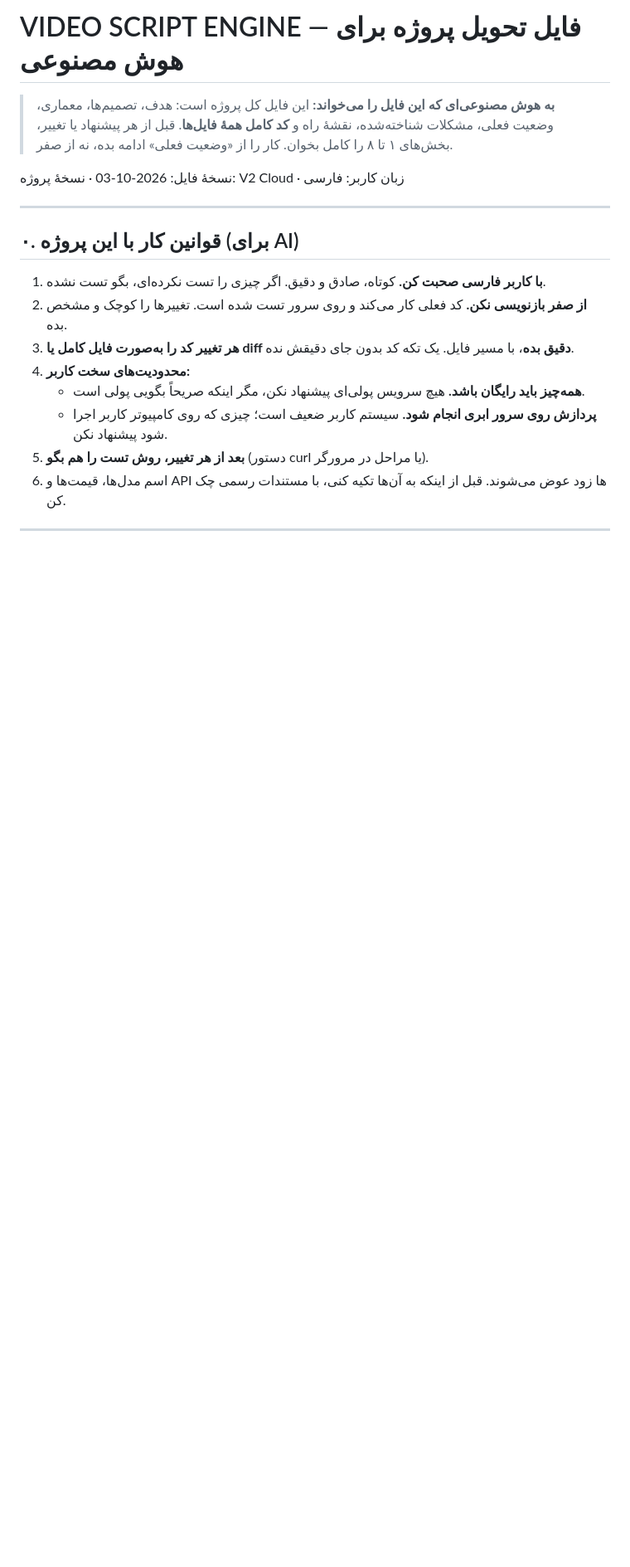
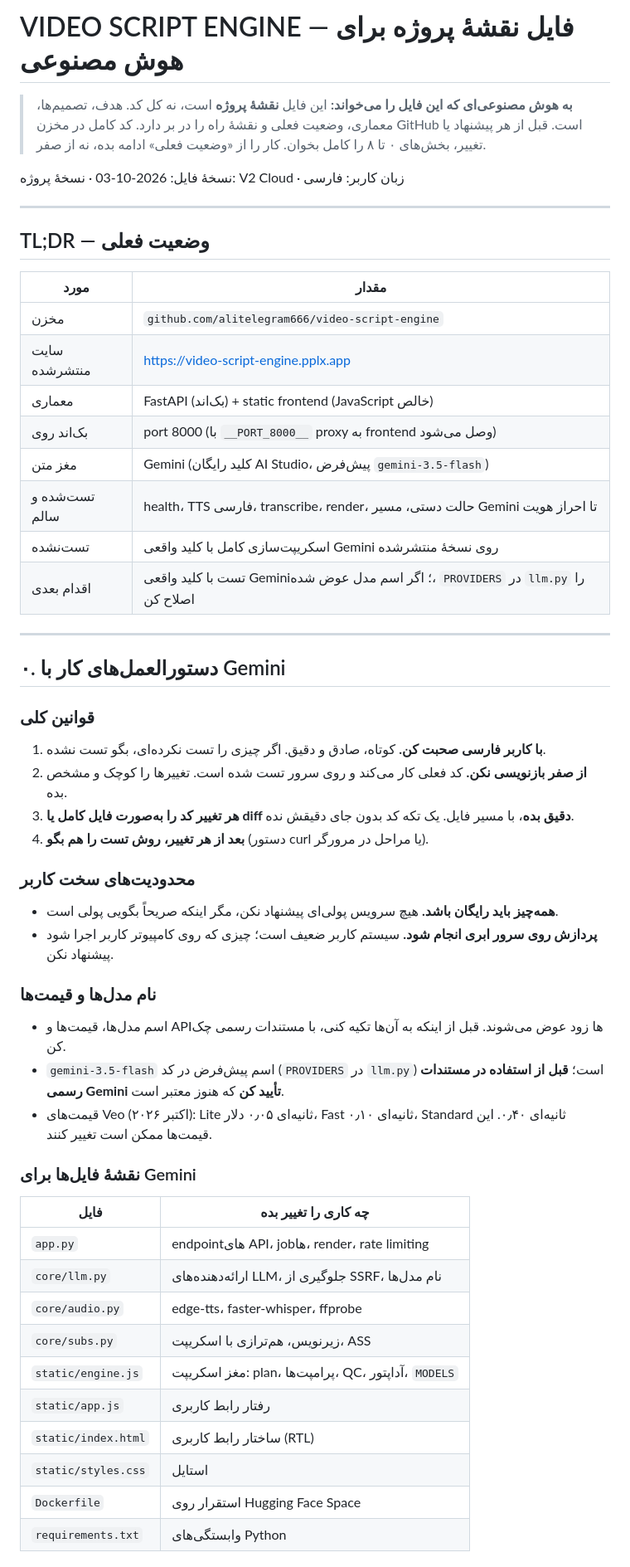
Before and after one commit to alitelegram666/video-script-engine, a Markdown page: docs/PROJECT_HANDOFF.md, the part around one of its changes. Shown at 83% size. Drawn GitHub-style; blank space fills up the shorter version.

```diff
--- a/docs/PROJECT_HANDOFF.md
+++ b/docs/PROJECT_HANDOFF.md
@@ -1,18 +1,55 @@
-# VIDEO SCRIPT ENGINE — فایل تحویل پروژه برای هوش مصنوعی
+# VIDEO SCRIPT ENGINE — فایل نقشهٔ پروژه برای هوش مصنوعی
 
-> **به هوش مصنوعی‌ای که این فایل را می‌خواند:** این فایل کل پروژه است: هدف، تصمیم‌ها، معماری، وضعیت فعلی، مشکلات شناخته‌شده، نقشهٔ راه و **کد کامل همهٔ فایل‌ها**. قبل از هر پیشنهاد یا تغییر، بخش‌های ۱ تا ۸ را کامل بخوان. کار را از «وضعیت فعلی» ادامه بده، نه از صفر.
+> **به هوش مصنوعی‌ای که این فایل را می‌خواند:** این فایل **نقشهٔ پروژه** است، نه کل کد. هدف، تصمیم‌ها، معماری، وضعیت فعلی و نقشهٔ راه را در بر دارد. کد کامل در مخزن GitHub است. قبل از هر پیشنهاد یا تغییر، بخش‌های ۰ تا ۸ را کامل بخوان. کار را از «وضعیت فعلی» ادامه بده، نه از صفر.
 
 نسخهٔ فایل: 2026-10-03 · نسخهٔ پروژه: V2 Cloud · زبان کاربر: فارسی
 
 ---
 
-## ۰. قوانین کار با این پروژه (برای AI)
+## TL;DR — وضعیت فعلی
 
+| مورد | مقدار |
+|---|---|
+| مخزن | `github.com/alitelegram666/video-script-engine` |
+| سایت منتشرشده | https://video-script-engine.pplx.app |
+| معماری | FastAPI (بک‌اند) + static frontend (JavaScript خالص) |
+| بک‌اند روی | port 8000 (با `__PORT_8000__` proxy به frontend وصل می‌شود) |
+| مغز متن | Gemini (کلید رایگان AI Studio، پیش‌فرض `gemini-3.5-flash`) |
+| تست‌شده و سالم | health، TTS فارسی، transcribe، render، حالت دستی، مسیر Gemini تا احراز هویت |
+| تست‌نشده | اسکریپت‌سازی کامل با کلید واقعی Gemini روی نسخهٔ منتشرشده |
+| اقدام بعدی | تست با کلید واقعی Gemini؛ اگر اسم مدل عوض شده، `PROVIDERS` در `llm.py` را اصلاح کن |
+
+---
+
+## ۰. دستورالعمل‌های کار با Gemini
+
+### قوانین کلی
 1. **با کاربر فارسی صحبت کن.** کوتاه، صادق و دقیق. اگر چیزی را تست نکرده‌ای، بگو تست نشده.
 2. **از صفر بازنویسی نکن.** کد فعلی کار می‌کند و روی سرور تست شده است. تغییرها را کوچک و مشخص بده.
 3. **هر تغییر کد را به‌صورت فایل کامل یا diff دقیق بده**، با مسیر فایل. یک تکه کد بدون جای دقیقش نده.
-4. **محدودیت‌های سخت کاربر:**
-   - **همه‌چیز باید رایگان باشد.** هیچ سرویس پولی‌ای پیشنهاد نکن، مگر اینکه صریحاً بگویی پولی است.
-   - **پردازش روی سرور ابری انجام شود.** سیستم کاربر ضعیف است؛ چیزی که روی کامپیوتر کاربر اجرا شود پیشنهاد نکن.
-5. **بعد از هر تغییر، روش تست را هم بگو** (دستور curl یا مراحل در مرورگر).
-6. اسم مدل‌ها، قیمت‌ها و API ها زود عوض می‌شوند. قبل از اینکه به آن‌ها تکیه کنی، با مستندات رسمی چک کن.
+4. **بعد از هر تغییر، روش تست را هم بگو** (دستور curl یا مراحل در مرورگر).
+
+### محدودیت‌های سخت کاربر
+- **همه‌چیز باید رایگان باشد.** هیچ سرویس پولی‌ای پیشنهاد نکن، مگر اینکه صریحاً بگویی پولی است.
+- **پردازش روی سرور ابری انجام شود.** سیستم کاربر ضعیف است؛ چیزی که روی کامپیوتر کاربر اجرا شود پیشنهاد نکن.
+
+### نام مدل‌ها و قیمت‌ها
+- اسم مدل‌ها، قیمت‌ها و APIها زود عوض می‌شوند. قبل از اینکه به آن‌ها تکیه کنی، با مستندات رسمی چک کن.
+- `gemini-3.5-flash` اسم پیش‌فرض در کد (`PROVIDERS` در `llm.py`) است؛ **قبل از استفاده در مستندات رسمی Gemini تأیید کن** که هنوز معتبر است.
+- قیمت‌های Veo (اکتبر ۲۰۲۶): Lite ثانیه‌ای ۰٫۰۵ دلار، Fast ثانیه‌ای ۰٫۱۰، Standard ثانیه‌ای ۰٫۴۰. این قیمت‌ها ممکن است تغییر کنند.
+
+### نقشهٔ فایل‌ها برای Gemini
+
+| فایل | چه کاری را تغییر بده |
+|---|---|
+| `app.py` | endpointهای API، jobها، render، rate limiting |
+| `core/llm.py` | ارائه‌دهنده‌های LLM، جلوگیری از SSRF، نام مدل‌ها |
+| `core/audio.py` | edge-tts، faster-whisper، ffprobe |
+| `core/subs.py` | زیرنویس، هم‌ترازی با اسکریپت، ASS |
+| `static/engine.js` | مغز اسکریپت: plan، پرامپت‌ها، QC، آداپتور، `MODELS` |
+| `static/app.js` | رفتار رابط کاربری |
+| `static/index.html` | ساختار رابط کاربری (RTL) |
+| `static/styles.css` | استایل |
+| `Dockerfile` | استقرار روی Hugging Face Space |
+| `requirements.txt` | وابستگی‌های Python |
+
```
Also changed, not shown: other parts of docs/PROJECT_HANDOFF.md (+69 -58 lines).
